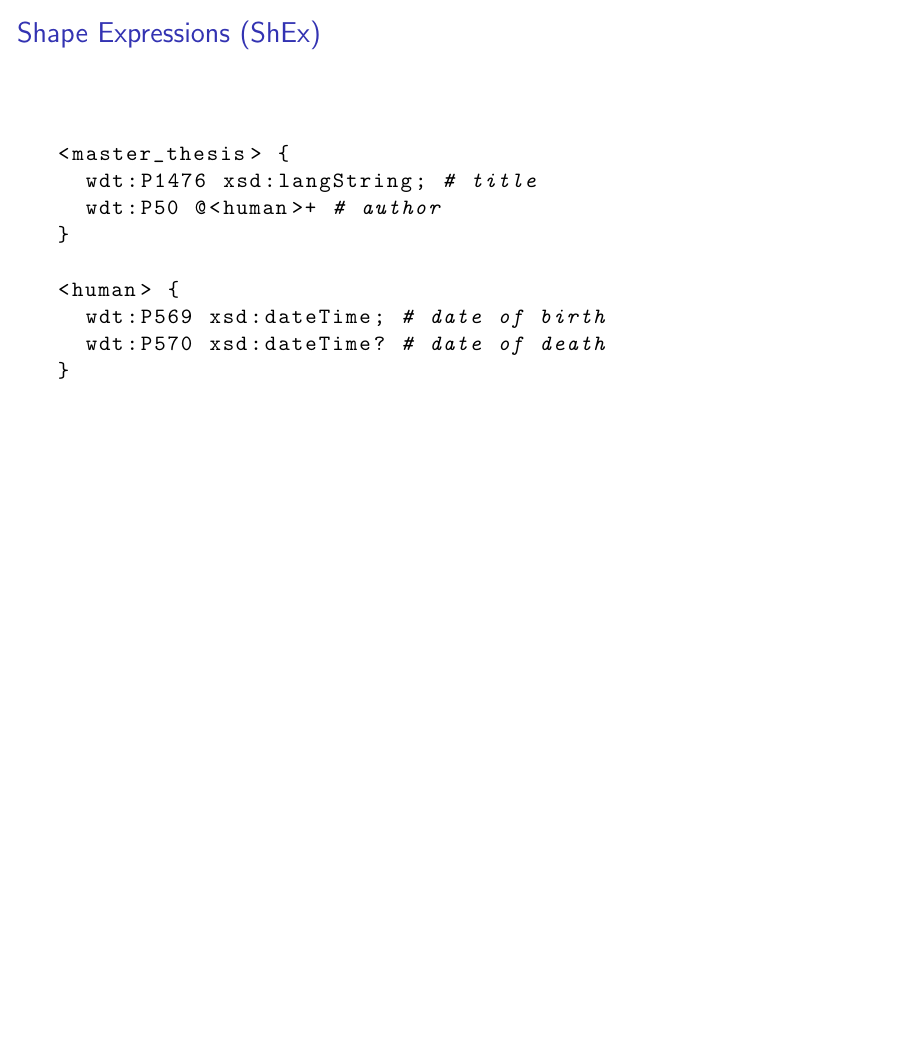
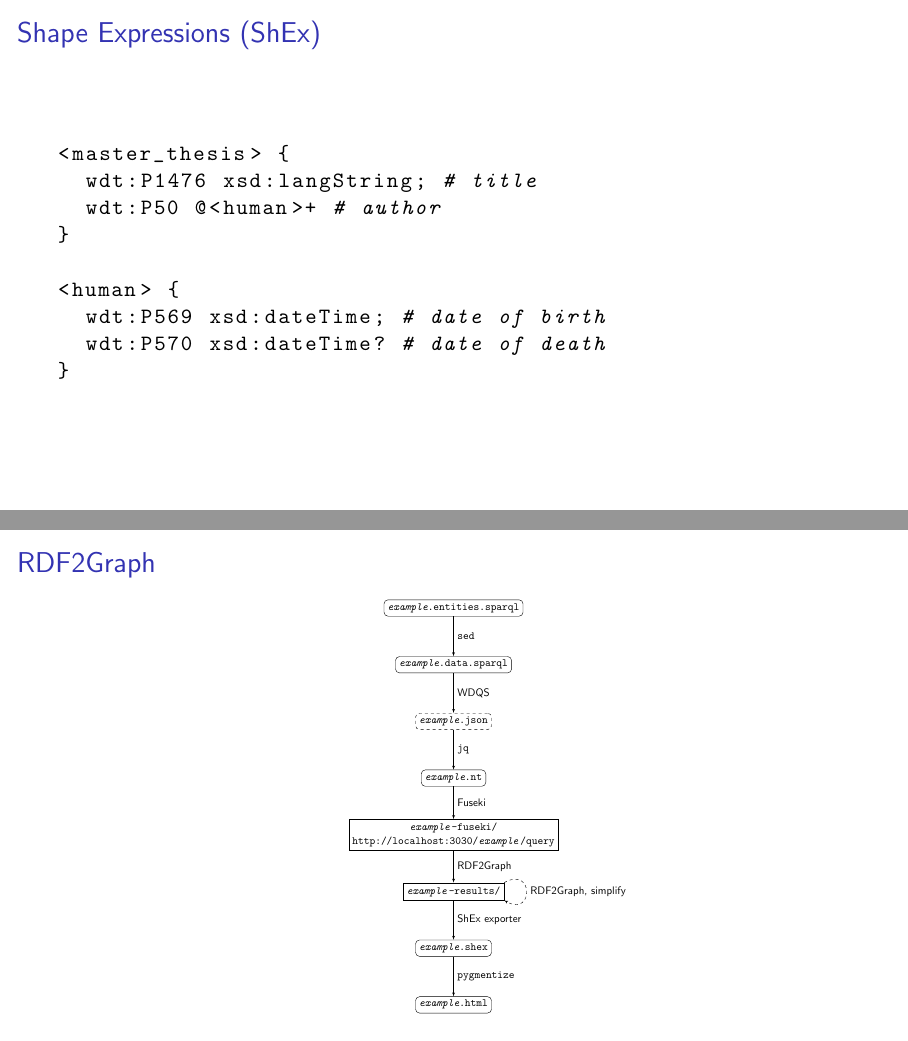
Before and after one commit to lucaswerkmeister/master-thesis, LaTeX slides (presentation/slides.tex): page 5 of 5 before the commit and pages 5 and 6 of 6 after it, the two joined at a grey line, the shorter picture padded with empty space. Compiled offline with pdfLaTeX.

Commit message:
Add RDF2Graph slide
I might change the layout of the figure later if I find the time.

```diff
--- a/presentation/slides.tex
+++ b/presentation/slides.tex
@@ -1,11 +1,19 @@
 \documentclass[aspectratio=169]{beamer}
 \usepackage{listings}
+\usepackage{tikz}
+\usetikzlibrary{shapes,shapes.multipart,arrows,positioning}
 
 \beamertemplatenavigationsymbolsempty
 
 \lstset{
   basicstyle=\ttfamily,
 }
+
+\newcommand{\filename}[1]{\texttt{#1}}
+\newcommand{\dirname}[1]{\texttt{#1/}}
+\newcommand{\command}[1]{\texttt{#1}}
+\newcommand{\variable}[1]{\textit{#1}}
+\newcommand{\branchname}[1]{\texttt{#1}}
 
 \title{Schema Inference on Wikidata}
 \subtitle{Final presentation}
@@ -63,4 +71,41 @@ wd:Q57387675 rdfs:label "Lucas Werkmeister"@en;
   \end{figure}
 \end{frame}
 
+\begin{frame}
+  \frametitle{RDF2Graph}
+  \vspace{-5cm}
+  \begin{figure}
+    \centering
+    % TODO horizontal zig-zag instead of 50% scale?
+    \begin{tikzpicture}[transform canvas={scale=0.5}]
+      \tikzstyle{file} = [rectangle, draw, rounded corners, text centered]
+      \tikzstyle{pipe} = [style=file, dashed]
+      \tikzstyle{directory} = [rectangle, draw, text centered]
+      \tikzstyle{arrow} = [draw, -latex', right]
+
+      \begin{scope}[node distance=2cm]
+        \node[file] (entities) {\filename{\variable{example}.entities.sparql}};
+        \node[file, below of=entities] (data) {\filename{\variable{example}.data.sparql}};
+        \node[pipe, below of=data] (JSON) {\filename{\variable{example}.json}};
+        \node[file, below of=JSON] (N-Triples) {\filename{\variable{example}.nt}};
+        \node[directory, below of=N-Triples] (Fuseki) [align=center] {\dirname{\variable{example}-fuseki} \\ \texttt{http://localhost:3030/\variable{example}/query}};
+        \node[directory, below of=Fuseki] (RDF2Graph) {\dirname{\variable{example}-results}};
+        \node[file, below of=RDF2Graph] (ShEx) {\filename{\variable{example}.shex}};
+        \node[file, below of=ShEx] (HTML) {\filename{\variable{example}.html}};
+      \end{scope}
+
+      \begin{scope}[every path/.style=arrow, midway]
+        \path (entities) -- node {\command{sed}} (data);
+        \path (data) -- node {WDQS} (JSON);
+        \path (JSON) -- node {\command{jq}} (N-Triples);
+        \path (N-Triples) -- node {Fuseki} (Fuseki);
+        \path (Fuseki) -- node {RDF2Graph} (RDF2Graph);
+        \path [dashed] (RDF2Graph.north east) to [out=30,in=330,looseness=5] node {RDF2Graph, simplify} (RDF2Graph.south east);
+        \path (RDF2Graph) -- node {ShEx exporter} (ShEx);
+        \path (ShEx) -- node {\command{pygmentize}} (HTML);
+      \end{scope}
+    \end{tikzpicture}
+  \end{figure}
+\end{frame}
+
 \end{document}
```
